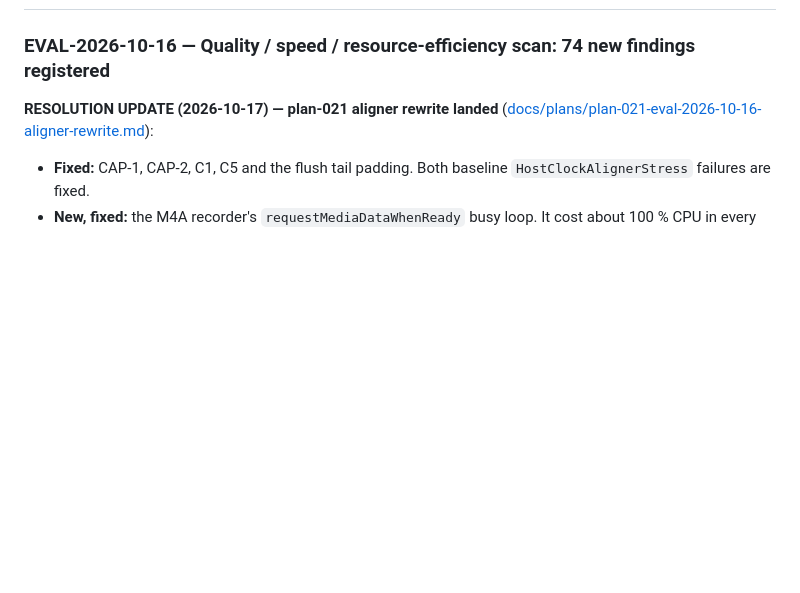
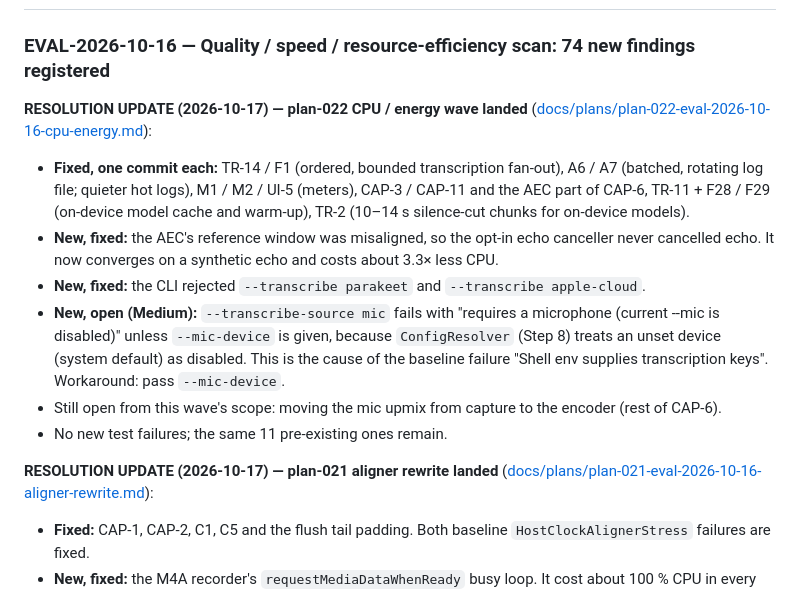
Before and after one commit to biks2013-tools/ntakker, a Markdown page: Issues - Pending Items.md, the part around the change. Rendered like a GitHub page; blank space fills up the shorter version.

Commit message:
docs: plan-022 wave result, evaluation report and issue register
Co-Authored-By: Claude Opus 5.5 <noreply@anthropic.com>
Claude-Session: https://claude.ai/code/session_01KFd5Q2TanXvd6gahNEoFbx

```diff
--- a/Issues - Pending Items.md
+++ b/Issues - Pending Items.md
@@ -7,6 +7,14 @@
 ## Pending items (most critical first)
 
 ### EVAL-2026-10-16 — Quality / speed / resource-efficiency scan: 74 new findings registered
+**RESOLUTION UPDATE (2026-10-17) — plan-022 CPU / energy wave landed** ([docs/plans/plan-022-eval-2026-10-16-cpu-energy.md](docs/plans/plan-022-eval-2026-10-16-cpu-energy.md)):
+- **Fixed, one commit each:** TR-14 / F1 (ordered, bounded transcription fan-out), A6 / A7 (batched, rotating log file; quieter hot logs), M1 / M2 / UI-5 (meters), CAP-3 / CAP-11 and the AEC part of CAP-6, TR-11 + F28 / F29 (on-device model cache and warm-up), TR-2 (10–14 s silence-cut chunks for on-device models).
+- **New, fixed:** the AEC's reference window was misaligned, so the opt-in echo canceller never cancelled echo. It now converges on a synthetic echo and costs about 3.3× less CPU.
+- **New, fixed:** the CLI rejected `--transcribe parakeet` and `--transcribe apple-cloud`.
+- **New, open (Medium):** `--transcribe-source mic` fails with "requires a microphone (current --mic is disabled)" unless `--mic-device` is given, because `ConfigResolver` (Step 8) treats an unset device (system default) as disabled. This is the cause of the baseline failure "Shell env supplies transcription keys". Workaround: pass `--mic-device`.
+- Still open from this wave's scope: moving the mic upmix from capture to the encoder (rest of CAP-6).
+- No new test failures; the same 11 pre-existing ones remain.
+
 **RESOLUTION UPDATE (2026-10-17) — plan-021 aligner rewrite landed** ([docs/plans/plan-021-eval-2026-10-16-aligner-rewrite.md](docs/plans/plan-021-eval-2026-10-16-aligner-rewrite.md)):
 - **Fixed:** CAP-1, CAP-2, C1, C5 and the flush tail padding. Both baseline `HostClockAlignerStress` failures are fixed.
 - **New, fixed:** the M4A recorder's `requestMediaDataWhenReady` busy loop. It cost about 100 % CPU in every default-format recording, against about 3 % for WAV; after the fix, 4.2 %.
```
Also changed, not shown: docs/plans/plan-022-eval-2026-10-16-cpu-energy.md (+15 -0 lines), docs/reference/evaluation-2026-10-16-quality-performance.md (+10 -7 lines).
